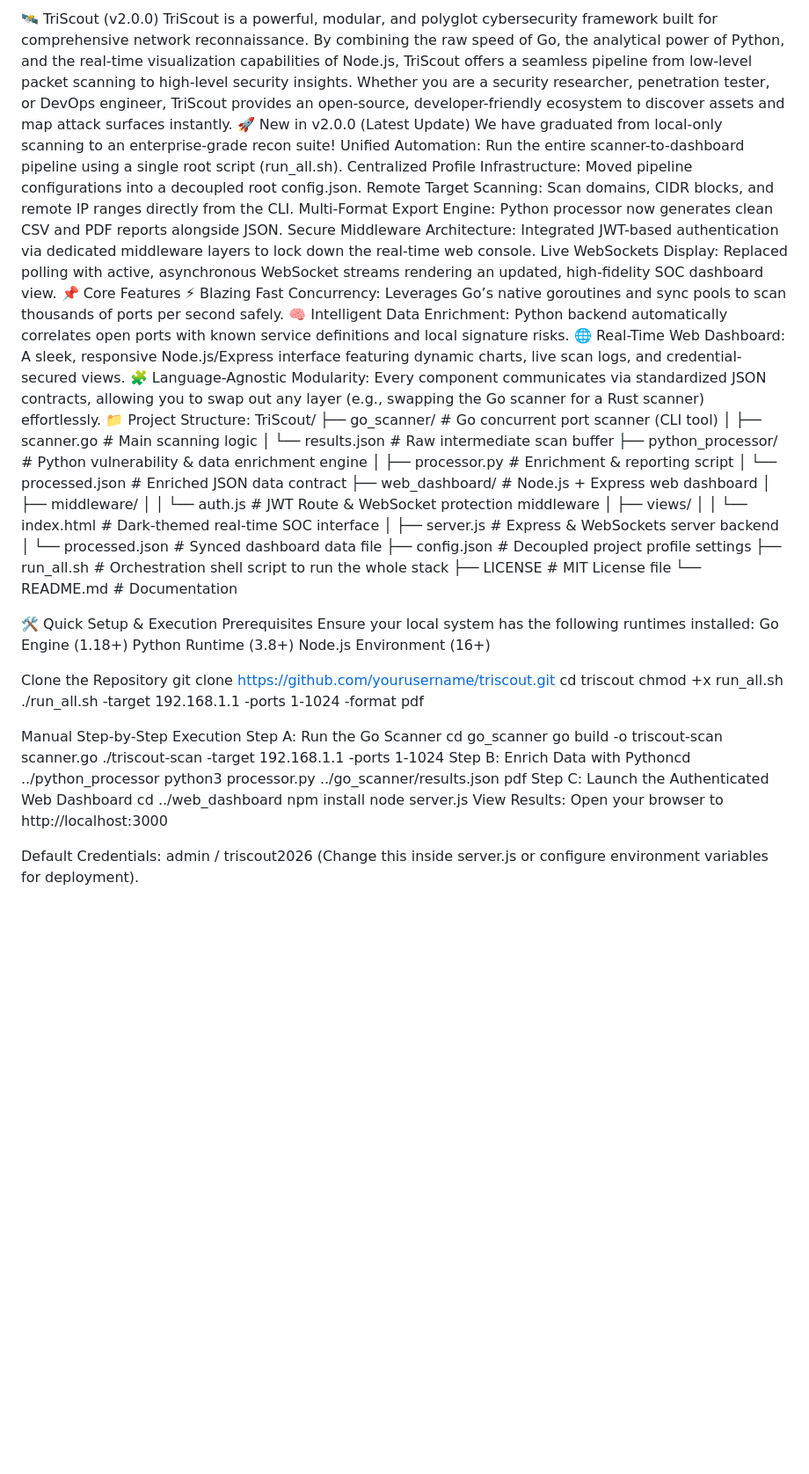
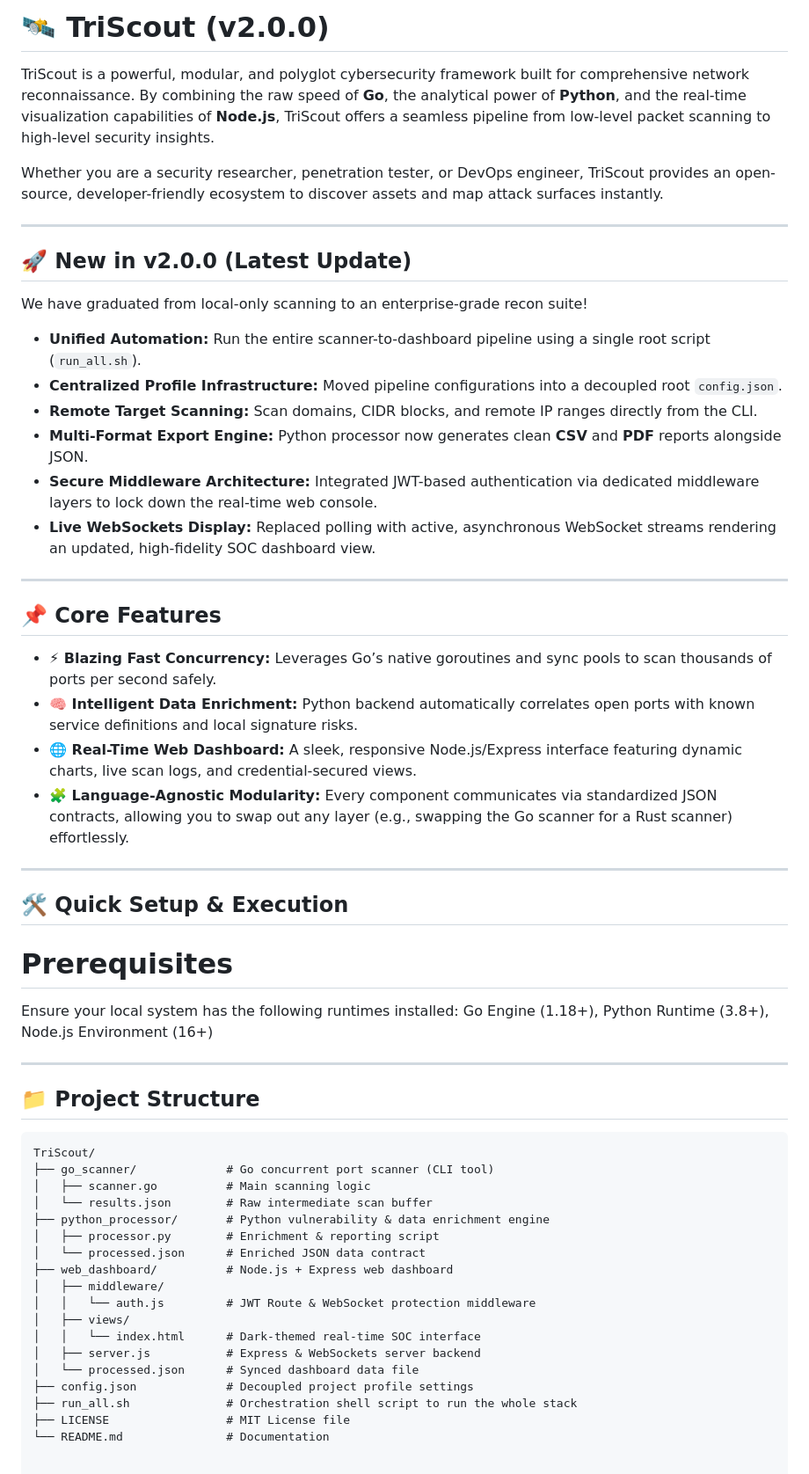
Before and after one commit to Kiran-mondal/TriScout, a Markdown page: README.md, the part around the change. Shown at 88% size. Drawn GitHub-style; blank space fills up the shorter version.

````diff
--- a/README.md
+++ b/README.md
@@ -1,20 +1,44 @@
-🛰️ TriScout (v2.0.0)
-TriScout is a powerful, modular, and polyglot cybersecurity framework built for comprehensive network reconnaissance. By combining the raw speed of Go, the analytical power of Python, and the real-time visualization capabilities of Node.js, TriScout offers a seamless pipeline from low-level packet scanning to high-level security insights.
+# 🛰️ TriScout (v2.0.0)
+
+TriScout is a powerful, modular, and polyglot cybersecurity framework built for comprehensive network reconnaissance. By combining the raw speed of **Go**, the analytical power of **Python**, and the real-time visualization capabilities of **Node.js**, TriScout offers a seamless pipeline from low-level packet scanning to high-level security insights.
+
 Whether you are a security researcher, penetration tester, or DevOps engineer, TriScout provides an open-source, developer-friendly ecosystem to discover assets and map attack surfaces instantly.
-🚀 New in v2.0.0 (Latest Update)
+
+---
+
+## 🚀 New in v2.0.0 (Latest Update)
+
 We have graduated from local-only scanning to an enterprise-grade recon suite!
-Unified Automation: Run the entire scanner-to-dashboard pipeline using a single root script (run_all.sh).
-Centralized Profile Infrastructure: Moved pipeline configurations into a decoupled root config.json.
-Remote Target Scanning: Scan domains, CIDR blocks, and remote IP ranges directly from the CLI.
-Multi-Format Export Engine: Python processor now generates clean CSV and PDF reports alongside JSON.
-Secure Middleware Architecture: Integrated JWT-based authentication via dedicated middleware layers to lock down the real-time web console.
-Live WebSockets Display: Replaced polling with active, asynchronous WebSocket streams rendering an updated, high-fidelity SOC dashboard view.
-📌 Core Features
-⚡ Blazing Fast Concurrency: Leverages Go’s native goroutines and sync pools to scan thousands of ports per second safely.
-🧠 Intelligent Data Enrichment: Python backend automatically correlates open ports with known service definitions and local signature risks.
-🌐 Real-Time Web Dashboard: A sleek, responsive Node.js/Express interface featuring dynamic charts, live scan logs, and credential-secured views.
-🧩 Language-Agnostic Modularity: Every component communicates via standardized JSON contracts, allowing you to swap out any layer (e.g., swapping the Go scanner for a Rust scanner) effortlessly.
-📁 Project Structure:
+
+* **Unified Automation:** Run the entire scanner-to-dashboard pipeline using a single root script (`run_all.sh`).
+* **Centralized Profile Infrastructure:** Moved pipeline configurations into a decoupled root `config.json`.
+* **Remote Target Scanning:** Scan domains, CIDR blocks, and remote IP ranges directly from the CLI.
+* **Multi-Format Export Engine:** Python processor now generates clean **CSV** and **PDF** reports alongside JSON.
+* **Secure Middleware Architecture:** Integrated JWT-based authentication via dedicated middleware layers to lock down the real-time web console.
+* **Live WebSockets Display:** Replaced polling with active, asynchronous WebSocket streams rendering an updated, high-fidelity SOC dashboard view.
+
+---
+
+## 📌 Core Features
+
+* **⚡ Blazing Fast Concurrency:** Leverages Go’s native goroutines and sync pools to scan thousands of ports per second safely.
+* **🧠 Intelligent Data Enrichment:** Python backend automatically correlates open ports with known service definitions and local signature risks.
+* **🌐 Real-Time Web Dashboard:** A sleek, responsive Node.js/Express interface featuring dynamic charts, live scan logs, and credential-secured views.
+* **🧩 Language-Agnostic Modularity:** Every component communicates via standardized JSON contracts, allowing you to swap out any layer (e.g., swapping the Go scanner for a Rust scanner) effortlessly.
+
+---
+## 🛠️ Quick Setup & Execution
+# Prerequisites
+  Ensure your local system has the following runtimes installed:
+  Go Engine (1.18+),
+  Python Runtime (3.8+),
+  Node.js Environment (16+)
+
+---
+
+## 📁 Project Structure
+
+```text
 TriScout/
 ├── go_scanner/             # Go concurrent port scanner (CLI tool)
 │   ├── scanner.go          # Main scanning logic
@@ -33,31 +57,3 @@ TriScout/
 ├── run_all.sh              # Orchestration shell script to run the whole stack
 ├── LICENSE                 # MIT License file
 └── README.md               # Documentation
-
-🛠️ Quick Setup & Execution
-Prerequisites
-Ensure your local system has the following runtimes installed:
-Go Engine (1.18+)
-Python Runtime (3.8+)
-Node.js Environment (16+)
-
-Clone the Repository
-git clone https://github.com/yourusername/triscout.git
-cd triscout
-chmod +x run_all.sh
-./run_all.sh -target 192.168.1.1 -ports 1-1024 -format pdf
-
-Manual Step-by-Step Execution
-Step A: Run the Go Scanner
-cd go_scanner
-go build -o triscout-scan scanner.go
-./triscout-scan -target 192.168.1.1 -ports 1-1024
-Step B: Enrich Data with Pythoncd ../python_processor
-python3 processor.py ../go_scanner/results.json pdf
-Step C: Launch the Authenticated Web Dashboard
-cd ../web_dashboard
-npm install
-node server.js
-View Results: Open your browser to http://localhost:3000
-
-Default Credentials: admin / triscout2026 (Change this inside server.js or configure environment variables for deployment).
````
